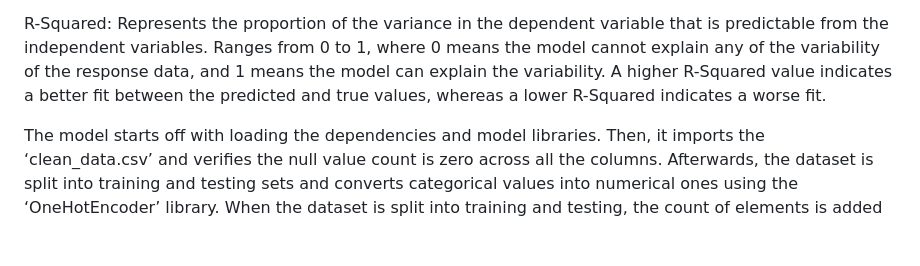
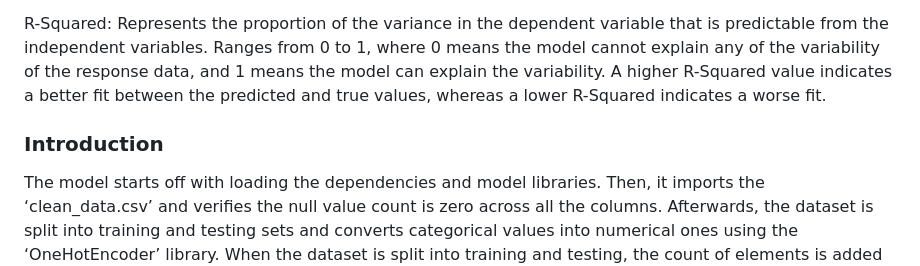
Before and after one commit to litarusso/House-Pricing, a Markdown page: README.md, the part around the change. Rendered like a GitHub page; blank space fills up the shorter version.

```diff
--- a/README.md
+++ b/README.md
@@ -86,6 +86,8 @@ Mean Squared Error (MSE): A measure of the average of the squared differences be
 Root Mean Squared Error (RMSE): A measure of the differences between values (sample and population values) predicted by a model and the true values. RMSE follows the same rules as the MAE and MSE where a low RMSE value indicates a better fit between predicted and true values, and a higher RMSE indicates a worse fit.
 
 R-Squared: Represents the proportion of the variance in the dependent variable that is predictable from the independent variables. Ranges from 0 to 1, where 0 means the model cannot explain any of the variability of the response data, and 1 means the model can explain the variability. A higher R-Squared value indicates a better fit between the predicted and true values, whereas a lower R-Squared indicates a worse fit.
+
+### Introduction
 
 The model starts off with loading the dependencies and model libraries. Then, it imports the ‘clean_data.csv’ and verifies the null value count is zero across all the columns. Afterwards, the dataset is split into training and testing sets and converts categorical values into numerical ones using the ‘OneHotEncoder’ library. When the dataset is split into training and testing, the count of elements is added to ensure they add up to the same number of elements in the clean dataset. The selected features for conversion from categorical to numeric are those with non-integer data types, such as “LotShape’, or ‘Neighborhood’. Subsequently, the RareLabelEncoder is then used to group features in a new category called “Rare”, so that it may prevent over-fitting. Over-fitting is when the model doesn’t generalize well from the training data to unseen data. This is why the dataset is split into the training and testing datasets. If the model does much better on the training set than on the test set, then the model is likely over-fitting.
 
```
